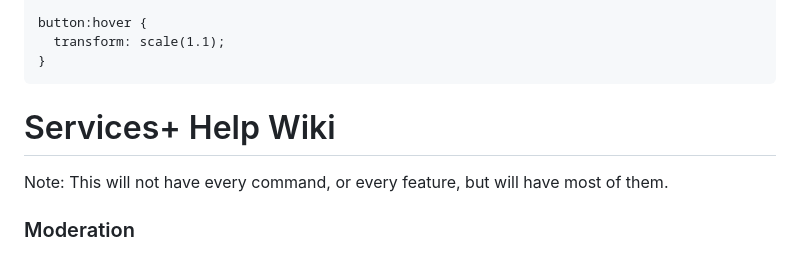
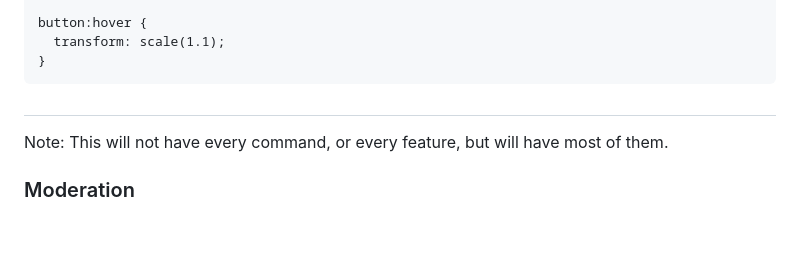
Before and after one commit to NOT-ZCX/Services-Plus-Wiki, a Markdown page: README.md, the part around the change. GitHub-like rendering; blank space fills up the shorter version.

```diff
--- a/README.md
+++ b/README.md
@@ -32,7 +32,7 @@
   </style>
 </head>
 <body>
-  <h1>Services+ Help Wiki</h1>
+  <h1></h1>
   <p>Note: This will not have every command, or every feature, but will have most of them.</p>
   <h3>Moderation</h3>
   <p>/moderation-panel | Opens a moderation panel on a user in the server, allowing you to view their server history, and perform moderation actions on their user in the server.</p>
```
